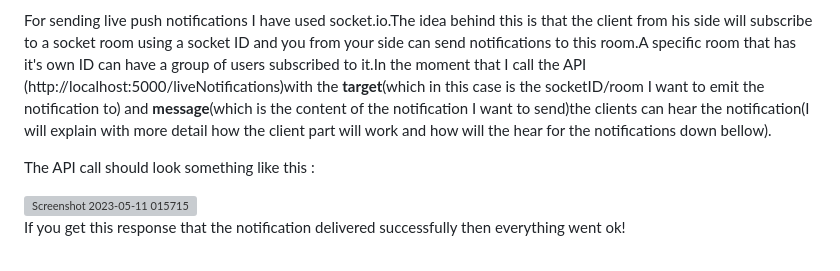
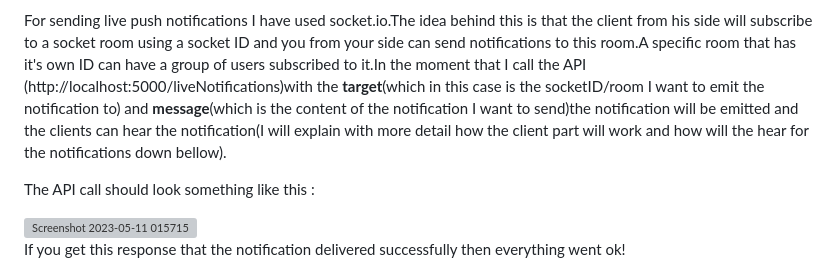
Before and after one commit to DanielAbdiaj/NotificationService, a Markdown page: README.md, the part around the change. GitHub-like rendering; grey boxes are pictures that could not be loaded.

```diff
--- a/README.md
+++ b/README.md
@@ -71,7 +71,7 @@ If you get this response that the text messages are delivered successfully then
 * ### Sending Live Push Notifications
 For sending live push notifications I have used socket.io.The idea behind this is that the client from his side will subscribe to a socket room using a socket ID and you
 from your side can send notifications to this room.A specific room that has it's own ID can have a group of users subscribed to it.In the moment that I call the API
-(http://localhost:5000/liveNotifications)with the **target**(which in this case is the socketID/room I want to emit the notification to) and **message**(which is the content of the notification I want to send)the clients can hear the notification(I will explain with more detail how the client part will work and how will the hear for the notifications down bellow).
+(http://localhost:5000/liveNotifications)with the **target**(which in this case is the socketID/room I want to emit the notification to) and **message**(which is the content of the notification I want to send)the notification will be emitted and the clients can hear the notification(I will explain with more detail how the client part will work and how will the hear for the notifications down bellow).
 
 The API call should look something like this :
 
```
